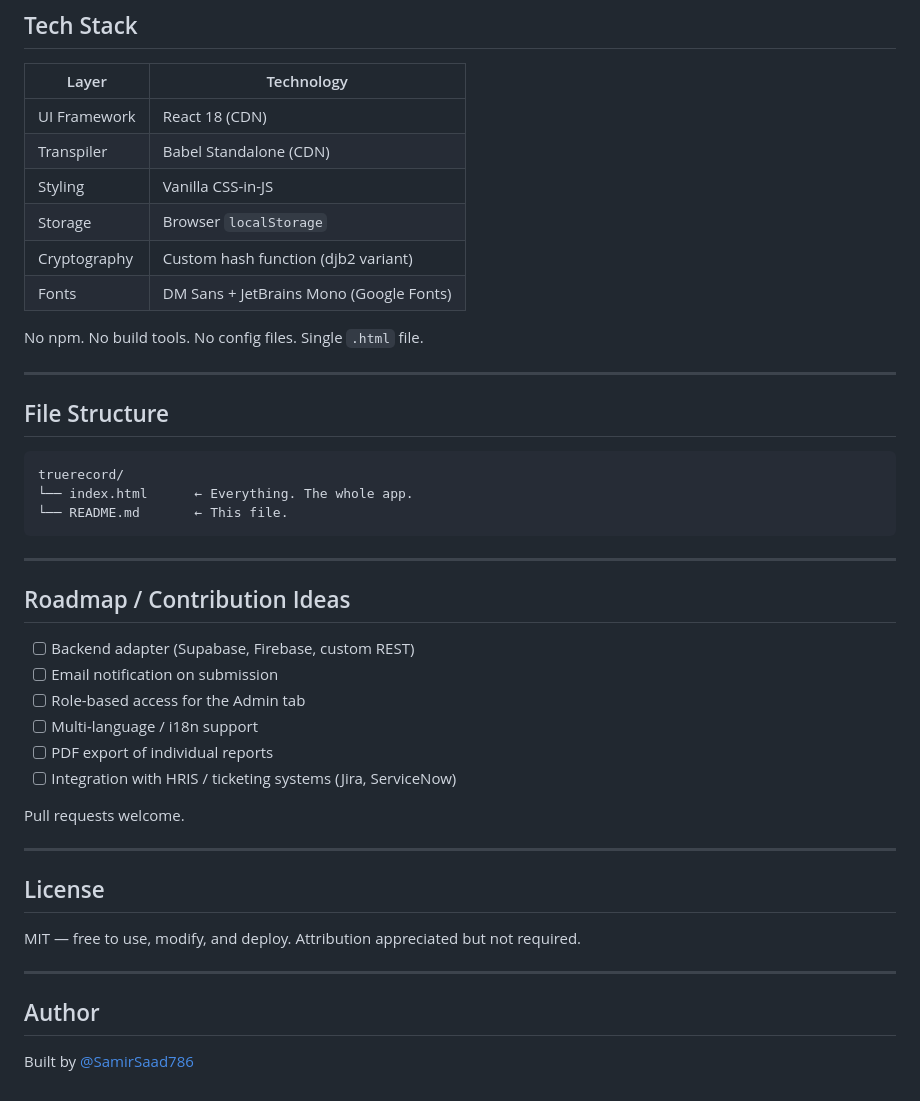
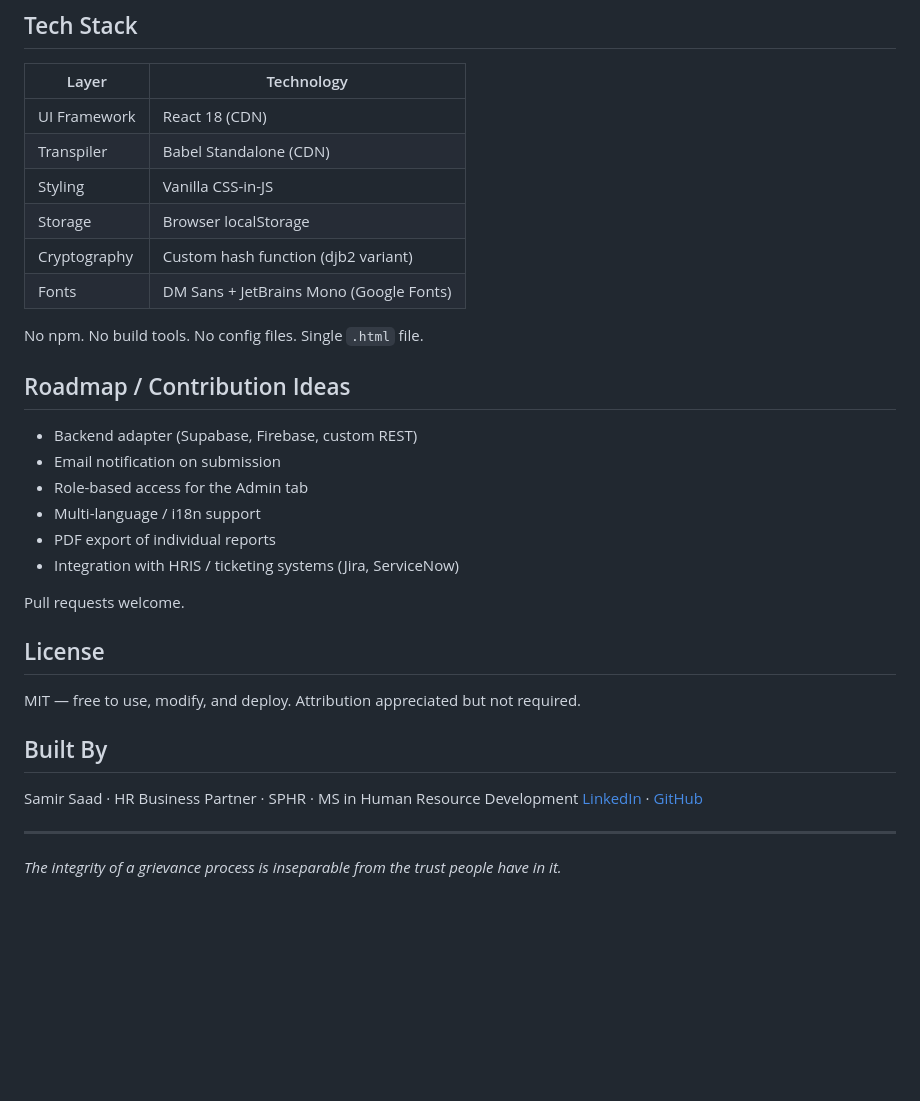
Before and after one commit to SamirSaad786/truerecord, a Markdown page: README.md, the part around one of its changes. GitHub-like rendering; blank space fills up the shorter version.

````diff
--- a/README.md
+++ b/README.md
@@ -74,47 +70,36 @@ async function apiDelete(id) { /* DELETE to your endpoint */ }
 ## Tech Stack
 
 | Layer | Technology |
-|---|---|
+|-------|------------|
 | UI Framework | React 18 (CDN) |
 | Transpiler | Babel Standalone (CDN) |
 | Styling | Vanilla CSS-in-JS |
-| Storage | Browser `localStorage` |
+| Storage | Browser localStorage |
 | Cryptography | Custom hash function (djb2 variant) |
 | Fonts | DM Sans + JetBrains Mono (Google Fonts) |
 
 No npm. No build tools. No config files. Single `.html` file.
 
----
-
-## File Structure
-
-```
-truerecord/
-└── index.html      ← Everything. The whole app.
-└── README.md       ← This file.
-```
-
----
-
 ## Roadmap / Contribution Ideas
 
-- [ ] Backend adapter (Supabase, Firebase, custom REST)
-- [ ] Email notification on submission
-- [ ] Role-based access for the Admin tab
-- [ ] Multi-language / i18n support
-- [ ] PDF export of individual reports
-- [ ] Integration with HRIS / ticketing systems (Jira, ServiceNow)
+- Backend adapter (Supabase, Firebase, custom REST)
+- Email notification on submission
+- Role-based access for the Admin tab
+- Multi-language / i18n support
+- PDF export of individual reports
+- Integration with HRIS / ticketing systems (Jira, ServiceNow)
 
 Pull requests welcome.
-
----
 
 ## License
 
 MIT — free to use, modify, and deploy. Attribution appreciated but not required.
 
+## Built By
+
+Samir Saad · HR Business Partner · SPHR · MS in Human Resource Development
+[LinkedIn](https://www.linkedin.com/in/saadsamir/) · [GitHub](https://github.com/SamirSaad786)
+
 ---
 
-## Author
-
-Built by [@SamirSaad786](https://github.com/SamirSaad786)
+*The integrity of a grievance process is inseparable from the trust people have in it.*
````
Also changed, not shown: other parts of README.md (+20 -24 lines).
